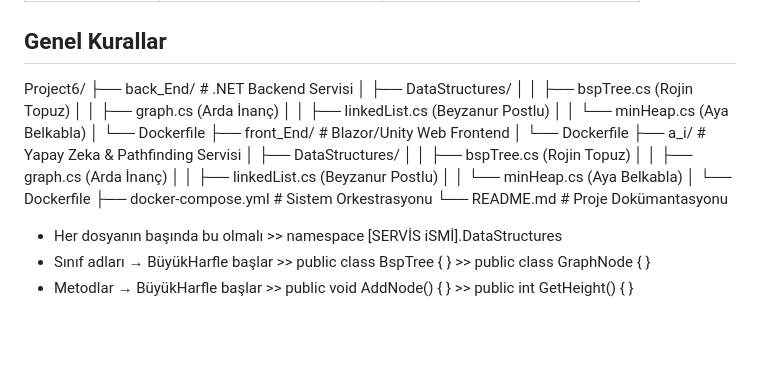
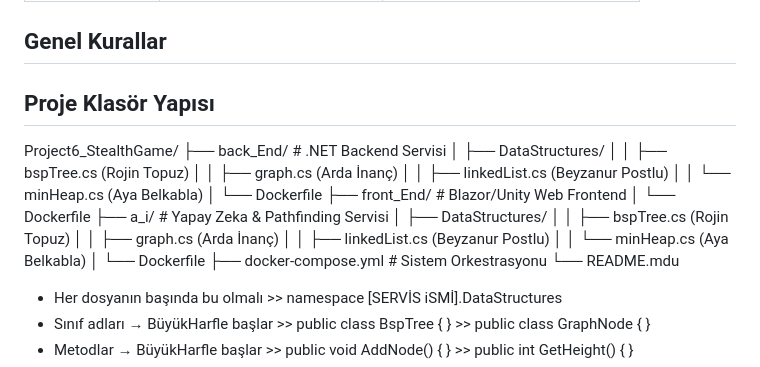
Before and after one commit to ayabelk/VeriYapilari_grup12, a Markdown page: README.md, the part around the change. Drawn GitHub-style; blank space fills up the shorter version.

```diff
--- a/README.md
+++ b/README.md
@@ -48,7 +48,9 @@ haritada devriye gezen düşmanlara yakalanmamaya çalışacaktır.
 | Arda İnanç  | feature/graph    | Graph yapısı    |
 | Beyzanur Postlu | feature/linkedlist-architecture | Docker Konfigürasyonu, LinkedList |
 ##  Genel Kurallar
-Project6/
+
+##  Proje Klasör Yapısı
+Project6_StealthGame/
 ├── back_End/                # .NET Backend Servisi
 │   ├── DataStructures/
 │   │   ├── bspTree.cs       (Rojin Topuz)
@@ -66,7 +68,7 @@ Project6/
 │   │   └── minHeap.cs       (Aya Belkabla)
 │   └── Dockerfile
 ├── docker-compose.yml       # Sistem Orkestrasyonu
-└── README.md                # Proje Dokümantasyonu
+└── README.mdu
 
 - Her dosyanın başında bu olmalı    >> namespace [SERVİS iSMİ].DataStructures
 - Sınıf adları → BüyükHarfle başlar >> public class BspTree { } >> public class GraphNode { }
```
